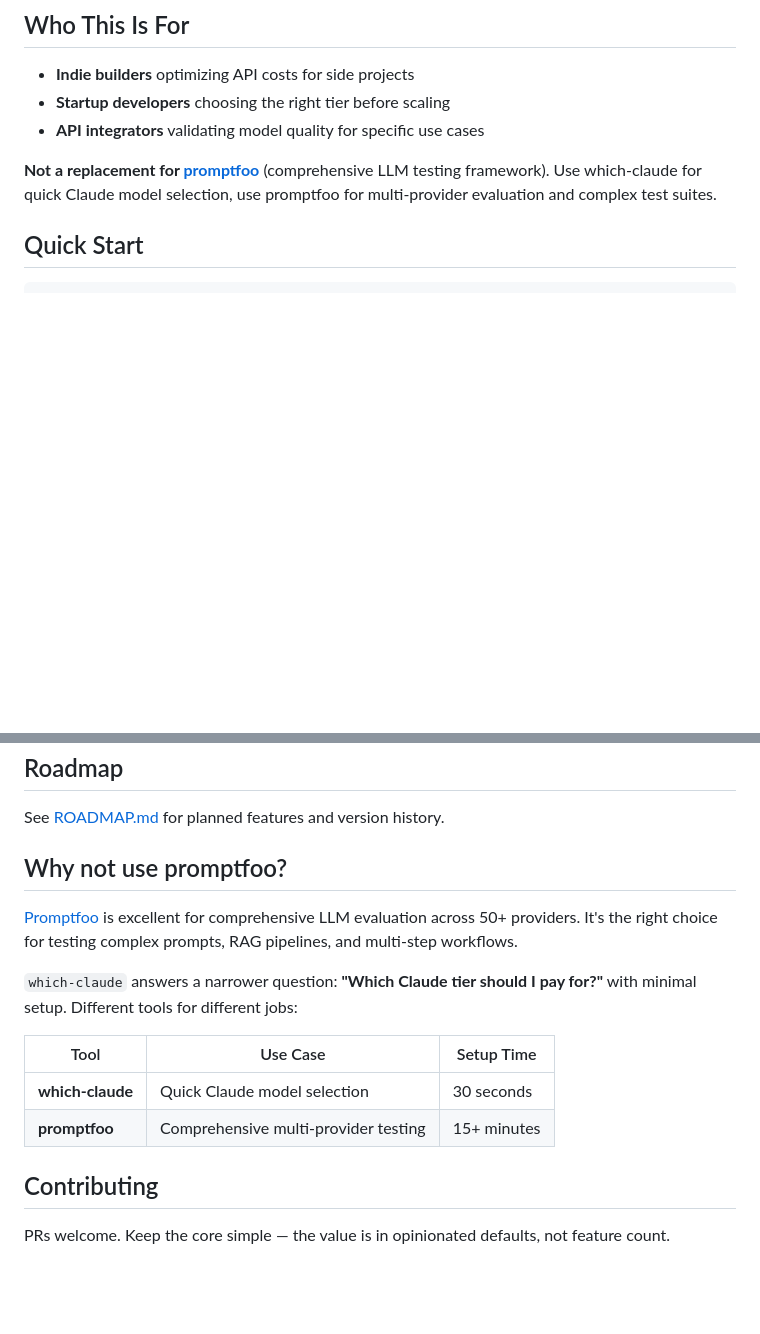
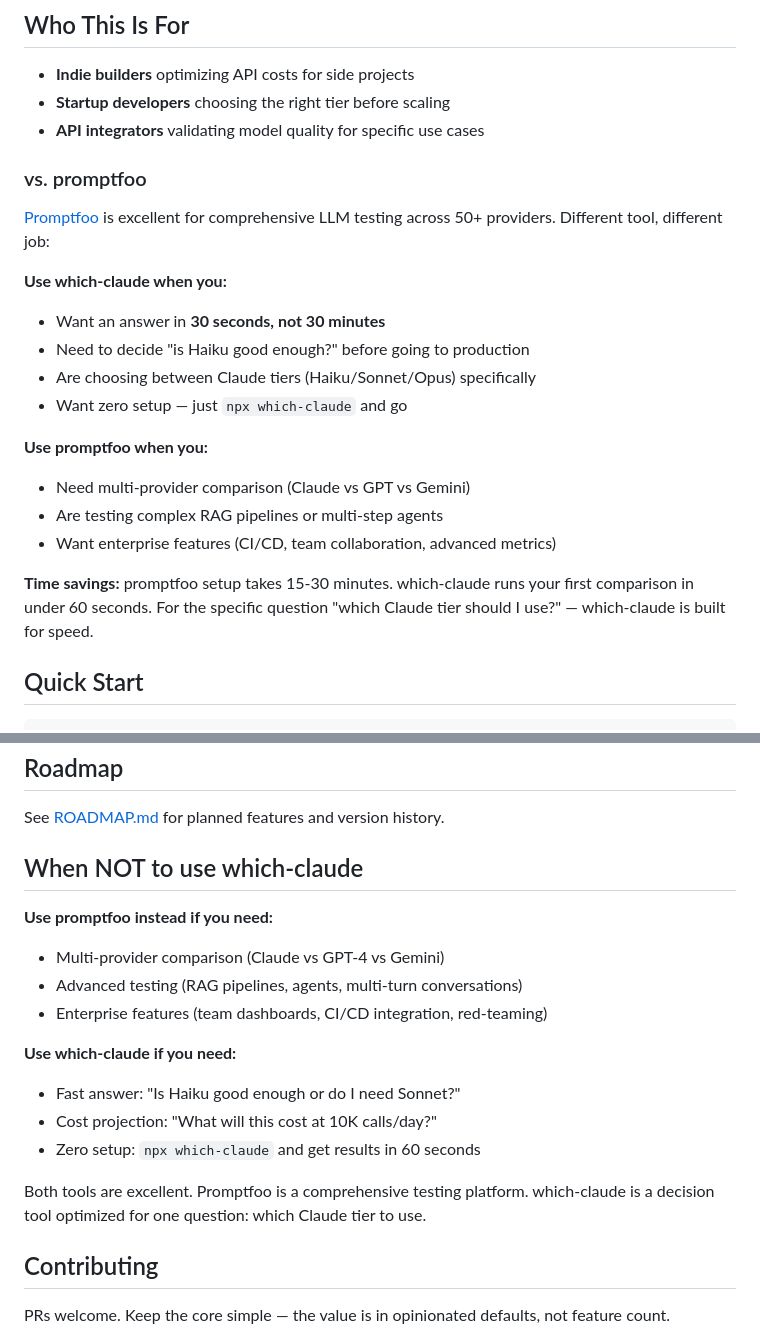
Before and after one commit to mpalermiti/which-claude, a Markdown page: README.md, 2 parts joined by grey strips. Drawn GitHub-style; blank space fills up the shorter version.

Commit message:
Strengthen value prop vs promptfoo in README
Changes:
- Emphasize speed advantage (30 seconds vs 30 minutes)
- Clear use case scenarios for each tool
- Position which-claude as decision tool, not testing platform
- Quantify time savings: 60 seconds to first result

Still respectful to promptfoo but confident about unique value.

```diff
--- a/README.md
+++ b/README.md
@@ -18,7 +18,22 @@ Every Claude API builder hits the same question: "Is Haiku good enough, or do I
 - **Startup developers** choosing the right tier before scaling
 - **API integrators** validating model quality for specific use cases
 
-**Not a replacement for [promptfoo](https://www.promptfoo.dev/)** (comprehensive LLM testing framework). Use which-claude for quick Claude model selection, use promptfoo for multi-provider evaluation and complex test suites.
+### vs. promptfoo
+
+[Promptfoo](https://www.promptfoo.dev/) is excellent for comprehensive LLM testing across 50+ providers. Different tool, different job:
+
+**Use which-claude when you:**
+- Want an answer in **30 seconds, not 30 minutes**
+- Need to decide "is Haiku good enough?" before going to production
+- Are choosing between Claude tiers (Haiku/Sonnet/Opus) specifically
+- Want zero setup — just `npx which-claude` and go
+
+**Use promptfoo when you:**
+- Need multi-provider comparison (Claude vs GPT vs Gemini)
+- Are testing complex RAG pipelines or multi-step agents
+- Want enterprise features (CI/CD, team collaboration, advanced metrics)
+
+**Time savings:** promptfoo setup takes 15-30 minutes. which-claude runs your first comparison in under 60 seconds. For the specific question "which Claude tier should I use?" — which-claude is built for speed.
 
 ## Quick Start
 
@@ -215,16 +230,19 @@ See the [examples/](./examples) directory for more configs:
 
 See [ROADMAP.md](./ROADMAP.md) for planned features and version history.
 
-## Why not use promptfoo?
+## When NOT to use which-claude
 
-[Promptfoo](https://github.com/promptfoo/promptfoo) is excellent for comprehensive LLM evaluation across 50+ providers. It's the right choice for testing complex prompts, RAG pipelines, and multi-step workflows.
+**Use promptfoo instead if you need:**
+- Multi-provider comparison (Claude vs GPT-4 vs Gemini)
+- Advanced testing (RAG pipelines, agents, multi-turn conversations)
+- Enterprise features (team dashboards, CI/CD integration, red-teaming)
 
-`which-claude` answers a narrower question: **"Which Claude tier should I pay for?"** with minimal setup. Different tools for different jobs:
+**Use which-claude if you need:**
+- Fast answer: "Is Haiku good enough or do I need Sonnet?"
+- Cost projection: "What will this cost at 10K calls/day?"
+- Zero setup: `npx which-claude` and get results in 60 seconds
 
-| Tool | Use Case | Setup Time |
-|------|----------|------------|
-| **which-claude** | Quick Claude model selection | 30 seconds |
-| **promptfoo** | Comprehensive multi-provider testing | 15+ minutes |
+Both tools are excellent. Promptfoo is a comprehensive testing platform. which-claude is a decision tool optimized for one question: which Claude tier to use.
 
 ## Contributing
 
```
